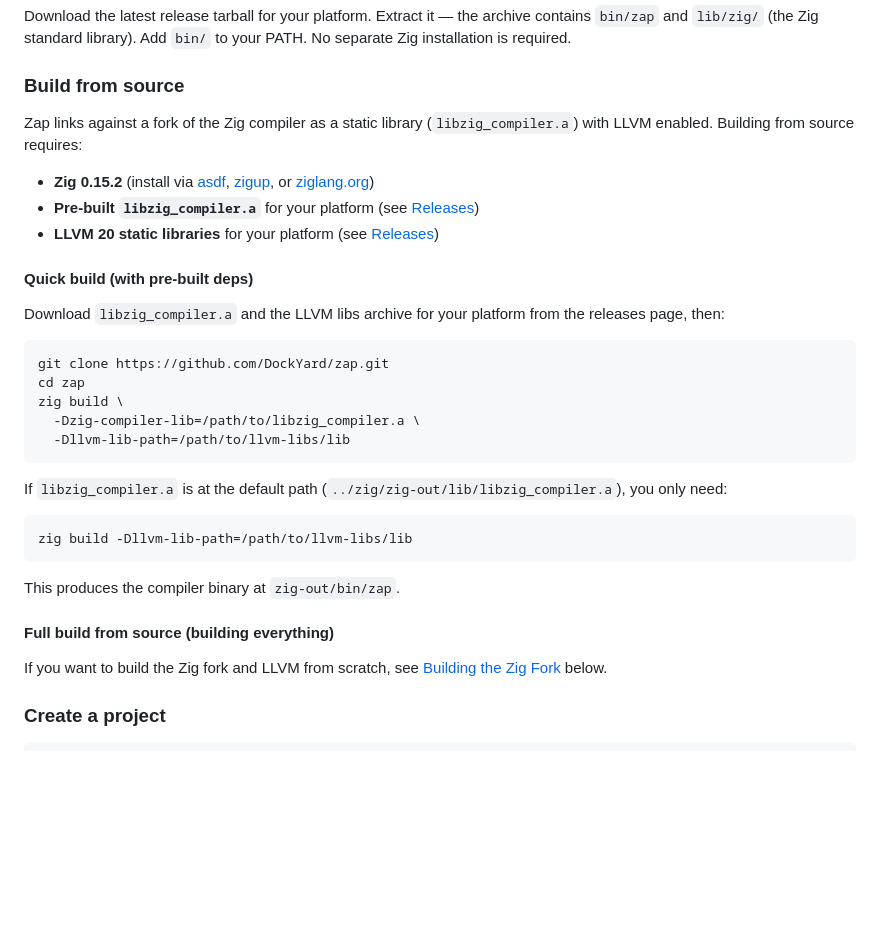
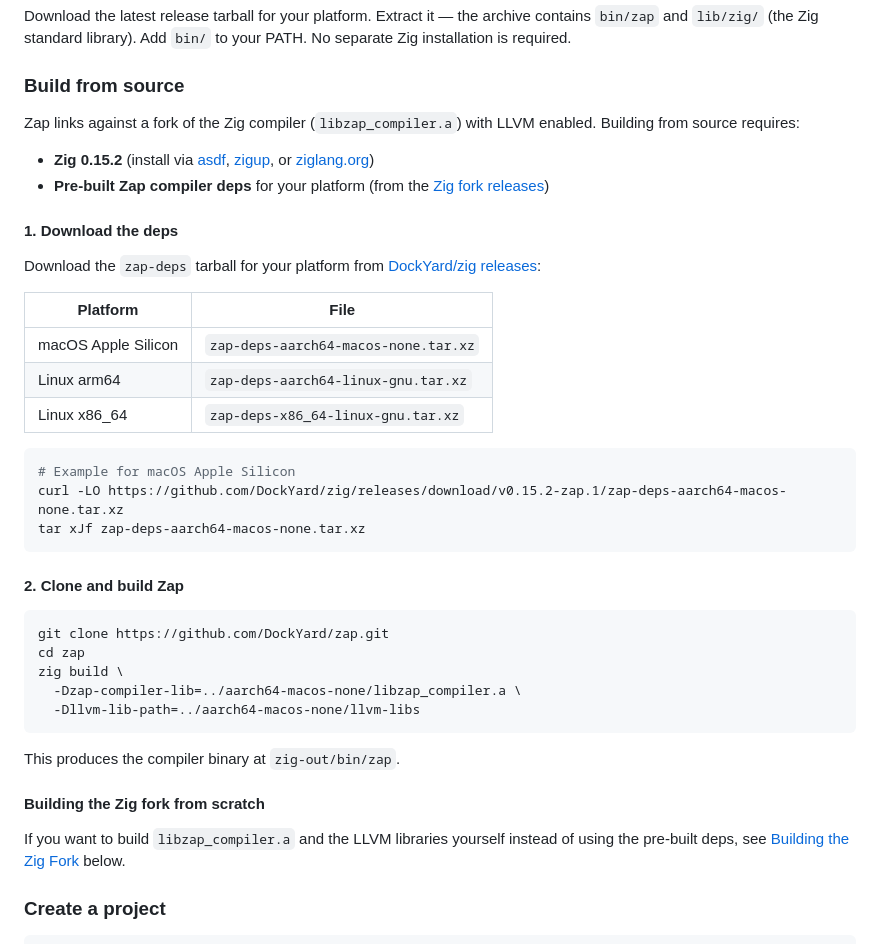
Before and after one commit to DockYard/zap, a Markdown page: README.md, the part around the change. Rendered like a GitHub page; blank space fills up the shorter version.

Commit message:
Update README build instructions to use pre-built deps from zig fork releases

````diff
--- a/README.md
+++ b/README.md
@@ -32,35 +32,42 @@ Download the latest release tarball for your platform. Extract it — the archiv
 
 ### Build from source
 
-Zap links against a fork of the Zig compiler as a static library (`libzig_compiler.a`) with LLVM enabled. Building from source requires:
+Zap links against a fork of the Zig compiler (`libzap_compiler.a`) with LLVM enabled. Building from source requires:
 
 - **Zig 0.15.2** (install via [asdf](https://asdf-vm.com/), [zigup](https://github.com/marler8/zigup), or [ziglang.org](https://ziglang.org/download/))
-- **Pre-built `libzig_compiler.a`** for your platform (see [Releases](https://github.com/DockYard/zap/releases))
-- **LLVM 20 static libraries** for your platform (see [Releases](https://github.com/DockYard/zap/releases))
+- **Pre-built Zap compiler deps** for your platform (from the [Zig fork releases](https://github.com/DockYard/zig/releases))
 
-#### Quick build (with pre-built deps)
+#### 1. Download the deps
 
-Download `libzig_compiler.a` and the LLVM libs archive for your platform from the releases page, then:
+Download the `zap-deps` tarball for your platform from [DockYard/zig releases](https://github.com/DockYard/zig/releases/tag/v0.15.2-zap.1):
+
+| Platform | File |
+|---|---|
+| macOS Apple Silicon | `zap-deps-aarch64-macos-none.tar.xz` |
+| Linux arm64 | `zap-deps-aarch64-linux-gnu.tar.xz` |
+| Linux x86_64 | `zap-deps-x86_64-linux-gnu.tar.xz` |
+
+```sh
+# Example for macOS Apple Silicon
+curl -LO https://github.com/DockYard/zig/releases/download/v0.15.2-zap.1/zap-deps-aarch64-macos-none.tar.xz
+tar xJf zap-deps-aarch64-macos-none.tar.xz
+```
+
+#### 2. Clone and build Zap
 
 ```sh
 git clone https://github.com/DockYard/zap.git
 cd zap
 zig build \
-  -Dzig-compiler-lib=/path/to/libzig_compiler.a \
-  -Dllvm-lib-path=/path/to/llvm-libs/lib
-```
-
-If `libzig_compiler.a` is at the default path (`../zig/zig-out/lib/libzig_compiler.a`), you only need:
-
-```sh
-zig build -Dllvm-lib-path=/path/to/llvm-libs/lib
+  -Dzap-compiler-lib=../aarch64-macos-none/libzap_compiler.a \
+  -Dllvm-lib-path=../aarch64-macos-none/llvm-libs
 ```
 
 This produces the compiler binary at `zig-out/bin/zap`.
 
-#### Full build from source (building everything)
+#### Building the Zig fork from scratch
 
-If you want to build the Zig fork and LLVM from scratch, see [Building the Zig Fork](#building-the-zig-fork) below.
+If you want to build `libzap_compiler.a` and the LLVM libraries yourself instead of using the pre-built deps, see [Building the Zig Fork](#building-the-zig-fork) below.
 
 ### Create a project
 
````
